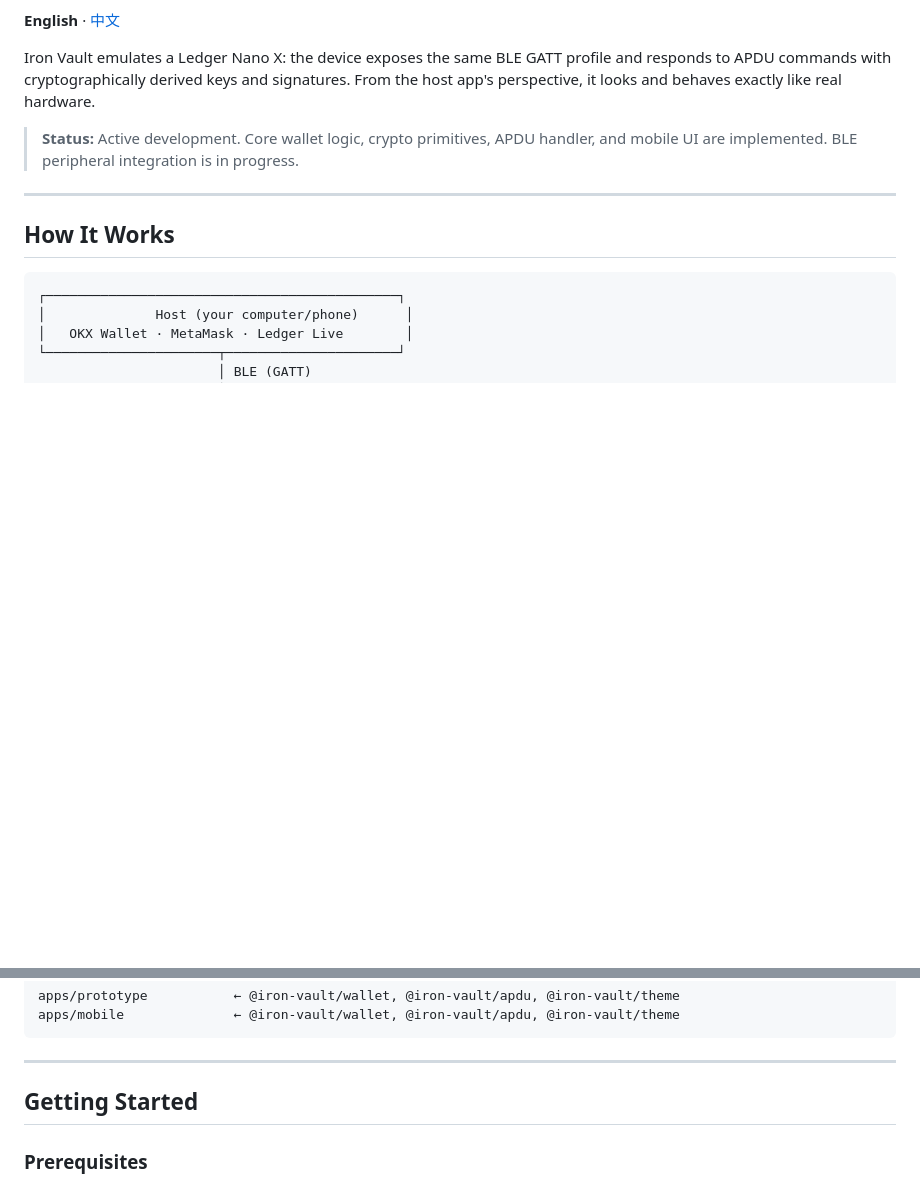
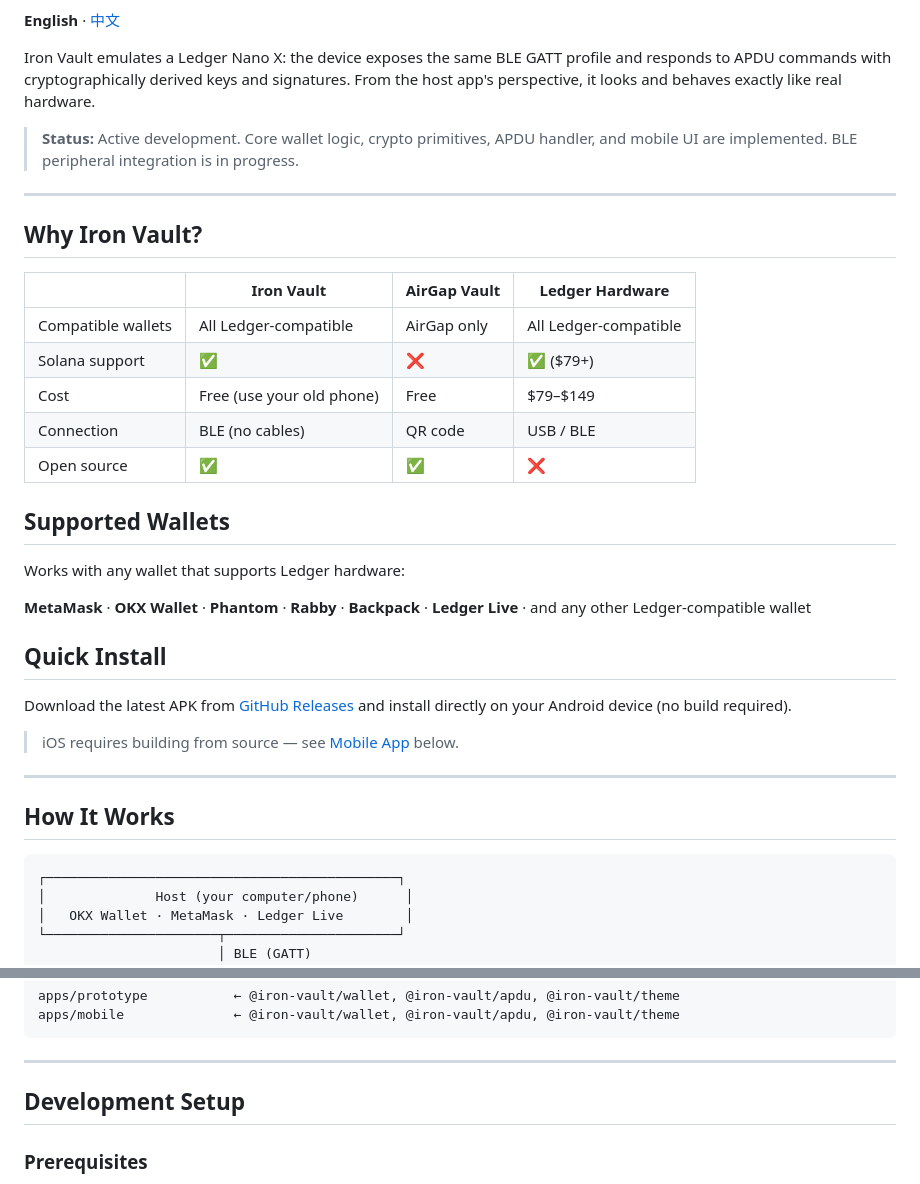
Before and after one commit to blockchain-dev-tools/iron-vault-mono, a Markdown page: README.md, 2 parts joined by grey strips. GitHub-like rendering; blank space fills up the shorter version.

```diff
--- a/README.md
+++ b/README.md
@@ -7,6 +7,30 @@ Turn an old Android or iOS device into a self-custodial cold wallet — fully co
 Iron Vault emulates a Ledger Nano X: the device exposes the same BLE GATT profile and responds to APDU commands with cryptographically derived keys and signatures. From the host app's perspective, it looks and behaves exactly like real hardware.
 
 > **Status:** Active development. Core wallet logic, crypto primitives, APDU handler, and mobile UI are implemented. BLE peripheral integration is in progress.
+
+---
+
+## Why Iron Vault?
+
+| | Iron Vault | AirGap Vault | Ledger Hardware |
+|--|-----------|--------------|-----------------|
+| Compatible wallets | All Ledger-compatible | AirGap only | All Ledger-compatible |
+| Solana support | ✅ | ❌ | ✅ ($79+) |
+| Cost | Free (use your old phone) | Free | $79–$149 |
+| Connection | BLE (no cables) | QR code | USB / BLE |
+| Open source | ✅ | ✅ | ❌ |
+
+## Supported Wallets
+
+Works with any wallet that supports Ledger hardware:
+
+**MetaMask** · **OKX Wallet** · **Phantom** · **Rabby** · **Backpack** · **Ledger Live** · and any other Ledger-compatible wallet
+
+## Quick Install
+
+Download the latest APK from [GitHub Releases](../../releases) and install directly on your Android device (no build required).
+
+> iOS requires building from source — see [Mobile App](#mobile-app-appsmobile) below.
 
 ---
 
@@ -74,7 +98,7 @@ apps/mobile              ← @iron-vault/wallet, @iron-vault/apdu, @iron-vault/t
 
 ---
 
-## Getting Started
+## Development Setup
 
 ### Prerequisites
 
```
Also changed, not shown: other parts of README.md (+0 -1 lines), README.zh-CN.md (+25 -2 lines).
